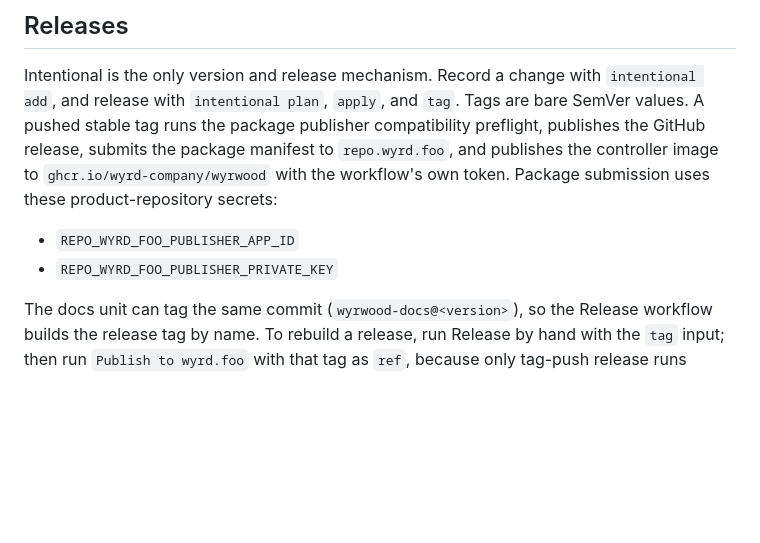
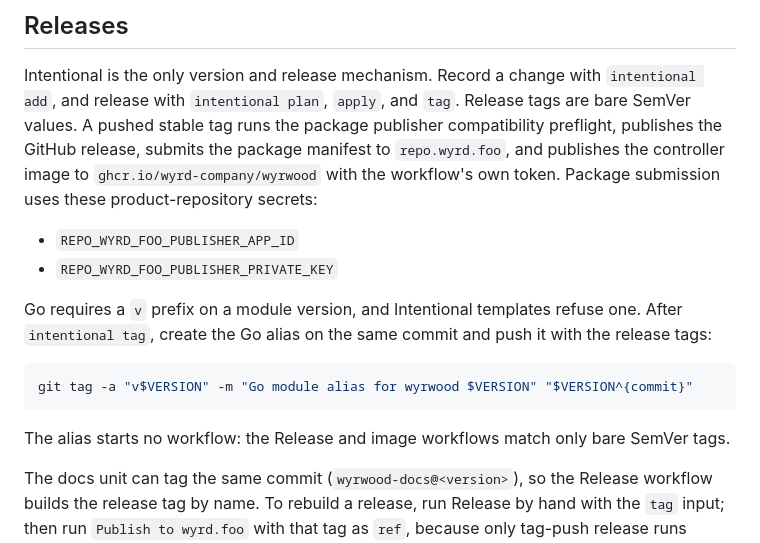
Before and after one commit to wyrd-company/wyrwood, a Markdown page: README.md, the part around the change. GitHub-like rendering; blank space fills up the shorter version.

Commit message:
docs(release): document the Go module alias tag
Co-Authored-By: Claude Opus 5.5 <noreply@anthropic.com>

````diff
--- a/README.md
+++ b/README.md
@@ -123,14 +123,25 @@ docs:screenshots`, the real demo stack, and the freshness check run by
 
 Intentional is the only version and release mechanism. Record a change with
 `intentional add`, and release with `intentional plan`, `apply`, and `tag`.
-Tags are bare SemVer values. A pushed stable tag runs the package publisher
-compatibility preflight, publishes the GitHub release, submits the package
-manifest to `repo.wyrd.foo`, and publishes the controller image to
+Release tags are bare SemVer values. A pushed stable tag runs the package
+publisher compatibility preflight, publishes the GitHub release, submits the
+package manifest to `repo.wyrd.foo`, and publishes the controller image to
 `ghcr.io/wyrd-company/wyrwood` with the workflow's own token. Package
 submission uses these product-repository secrets:
 
 - `REPO_WYRD_FOO_PUBLISHER_APP_ID`
 - `REPO_WYRD_FOO_PUBLISHER_PRIVATE_KEY`
+
+Go requires a `v` prefix on a module version, and Intentional templates refuse
+one. After `intentional tag`, create the Go alias on the same commit and push
+it with the release tags:
+
+```bash
+git tag -a "v$VERSION" -m "Go module alias for wyrwood $VERSION" "$VERSION^{commit}"
+```
+
+The alias starts no workflow: the Release and image workflows match only bare
+SemVer tags.
 
 The docs unit can tag the same commit (`wyrwood-docs@<version>`), so the
 Release workflow builds the release tag by name. To rebuild a release, run
````
Also changed, not shown: docs/user/operations.md (+2 -1 lines).
